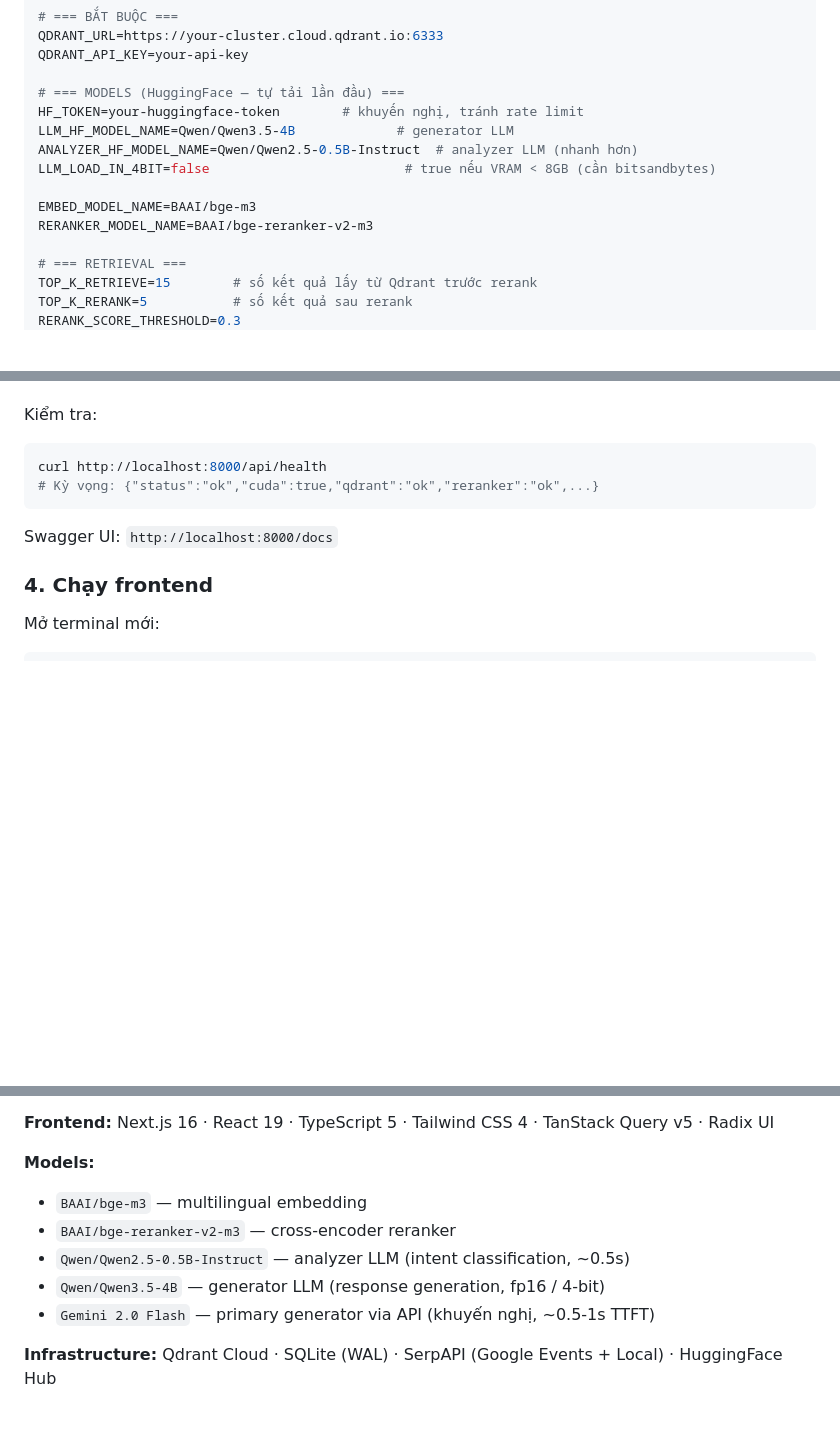
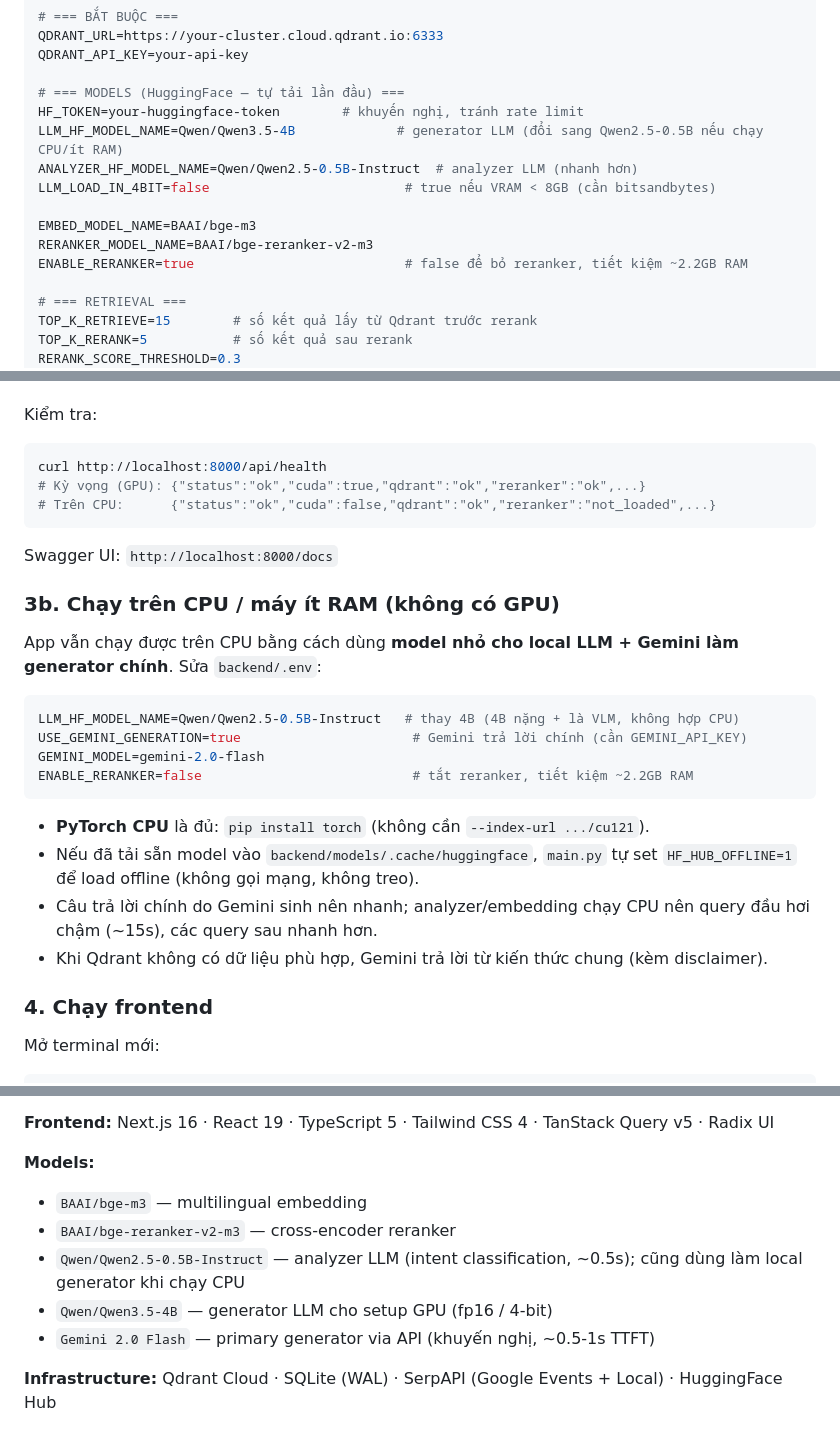
Before and after one commit to minucedev/danang-rag-chatbot, a Markdown page: README.md, 3 parts joined by grey strips. Drawn GitHub-style; blank space fills up the shorter version.

Commit message:
Cập nhật README: hướng dẫn chạy CPU/ít RAM + sửa thông tin lệch
- Thêm mục 3b 'Chạy trên CPU/máy ít RAM': Qwen2.5-0.5B + Gemini primary + ENABLE_RERANKER=false + offline cache
- Sửa lệnh chạy (python -m uvicorn), health check (cuda có thể false)
- Thêm endpoint GET /api/events, biến ENABLE_RERANKER
- Cập nhật số test (113 passed, 1 xfailed)

Co-Authored-By: Claude Opus 4.8 (1M context) <noreply@anthropic.com>

````diff
--- a/README.md
+++ b/README.md
@@ -105,12 +105,13 @@ QDRANT_API_KEY=your-api-key
 
 # === MODELS (HuggingFace — tự tải lần đầu) ===
 HF_TOKEN=your-huggingface-token        # khuyến nghị, tránh rate limit
-LLM_HF_MODEL_NAME=Qwen/Qwen3.5-4B             # generator LLM
+LLM_HF_MODEL_NAME=Qwen/Qwen3.5-4B             # generator LLM (đổi sang Qwen2.5-0.5B nếu chạy CPU/ít RAM)
 ANALYZER_HF_MODEL_NAME=Qwen/Qwen2.5-0.5B-Instruct  # analyzer LLM (nhanh hơn)
 LLM_LOAD_IN_4BIT=false                         # true nếu VRAM < 8GB (cần bitsandbytes)
 
 EMBED_MODEL_NAME=BAAI/bge-m3
 RERANKER_MODEL_NAME=BAAI/bge-reranker-v2-m3
+ENABLE_RERANKER=true                           # false để bỏ reranker, tiết kiệm ~2.2GB RAM
 
 # === RETRIEVAL ===
 TOP_K_RETRIEVE=15        # số kết quả lấy từ Qdrant trước rerank
@@ -189,10 +191,27 @@ Kiểm tra:
 
 ```powershell
 curl http://localhost:8000/api/health
-# Kỳ vọng: {"status":"ok","cuda":true,"qdrant":"ok","reranker":"ok",...}
+# Kỳ vọng (GPU): {"status":"ok","cuda":true,"qdrant":"ok","reranker":"ok",...}
+# Trên CPU:      {"status":"ok","cuda":false,"qdrant":"ok","reranker":"not_loaded",...}
 ```
 
 Swagger UI: `http://localhost:8000/docs`
+
+### 3b. Chạy trên CPU / máy ít RAM (không có GPU)
+
+App vẫn chạy được trên CPU bằng cách dùng **model nhỏ cho local LLM + Gemini làm generator chính**. Sửa `backend/.env`:
+
+```env
+LLM_HF_MODEL_NAME=Qwen/Qwen2.5-0.5B-Instruct   # thay 4B (4B nặng + là VLM, không hợp CPU)
+USE_GEMINI_GENERATION=true                      # Gemini trả lời chính (cần GEMINI_API_KEY)
+GEMINI_MODEL=gemini-2.0-flash
+ENABLE_RERANKER=false                           # tắt reranker, tiết kiệm ~2.2GB RAM
+```
+
+- **PyTorch CPU** là đủ: `pip install torch` (không cần `--index-url .../cu121`).
+- Nếu đã tải sẵn model vào `backend/models/.cache/huggingface`, `main.py` tự set `HF_HUB_OFFLINE=1` để load offline (không gọi mạng, không treo).
+- Câu trả lời chính do Gemini sinh nên nhanh; analyzer/embedding chạy CPU nên query đầu hơi chậm (~15s), các query sau nhanh hơn.
+- Khi Qdrant không có dữ liệu phù hợp, Gemini trả lời từ kiến thức chung (kèm disclaimer).
 
 ### 4. Chạy frontend
 
@@ -352,8 +372,8 @@ npx tsc --noEmit
 **Models:**
 - `BAAI/bge-m3` — multilingual embedding
 - `BAAI/bge-reranker-v2-m3` — cross-encoder reranker
-- `Qwen/Qwen2.5-0.5B-Instruct` — analyzer LLM (intent classification, ~0.5s)
-- `Qwen/Qwen3.5-4B` — generator LLM (response generation, fp16 / 4-bit)
+- `Qwen/Qwen2.5-0.5B-Instruct` — analyzer LLM (intent classification, ~0.5s); cũng dùng làm local generator khi chạy CPU
+- `Qwen/Qwen3.5-4B` — generator LLM cho setup GPU (fp16 / 4-bit)
 - `Gemini 2.0 Flash` — primary generator via API (khuyến nghị, ~0.5-1s TTFT)
 
 **Infrastructure:** Qdrant Cloud · SQLite (WAL) · SerpAPI (Google Events + Local) · HuggingFace Hub
````
Also changed, not shown: other parts of README.md (+6 -4 lines).
